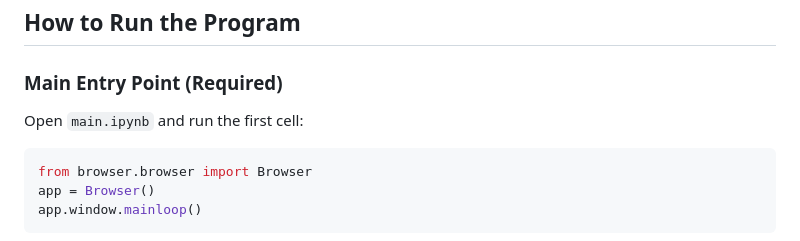
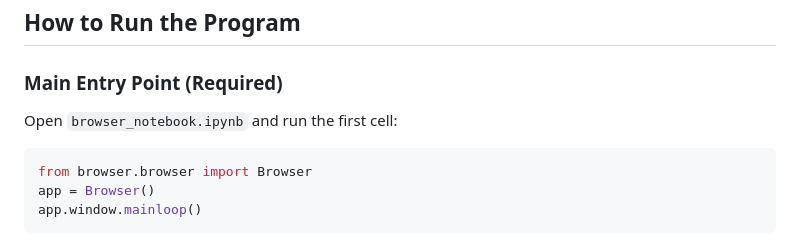
Before and after one commit to skonuru8/browser, a Markdown page: README.md, the part around the change. GitHub-like rendering.

Commit message:
Update instructions for main entry point notebook

````diff
--- a/README.md
+++ b/README.md
@@ -77,7 +77,7 @@ pip install pandas matplotlib dukpy pytest
 ## How to Run the Program
 
 ### Main Entry Point (Required)
-Open `main.ipynb` and run the first cell:
+Open `browser_notebook.ipynb` and run the first cell:
 
 ```python
 from browser.browser import Browser
````
